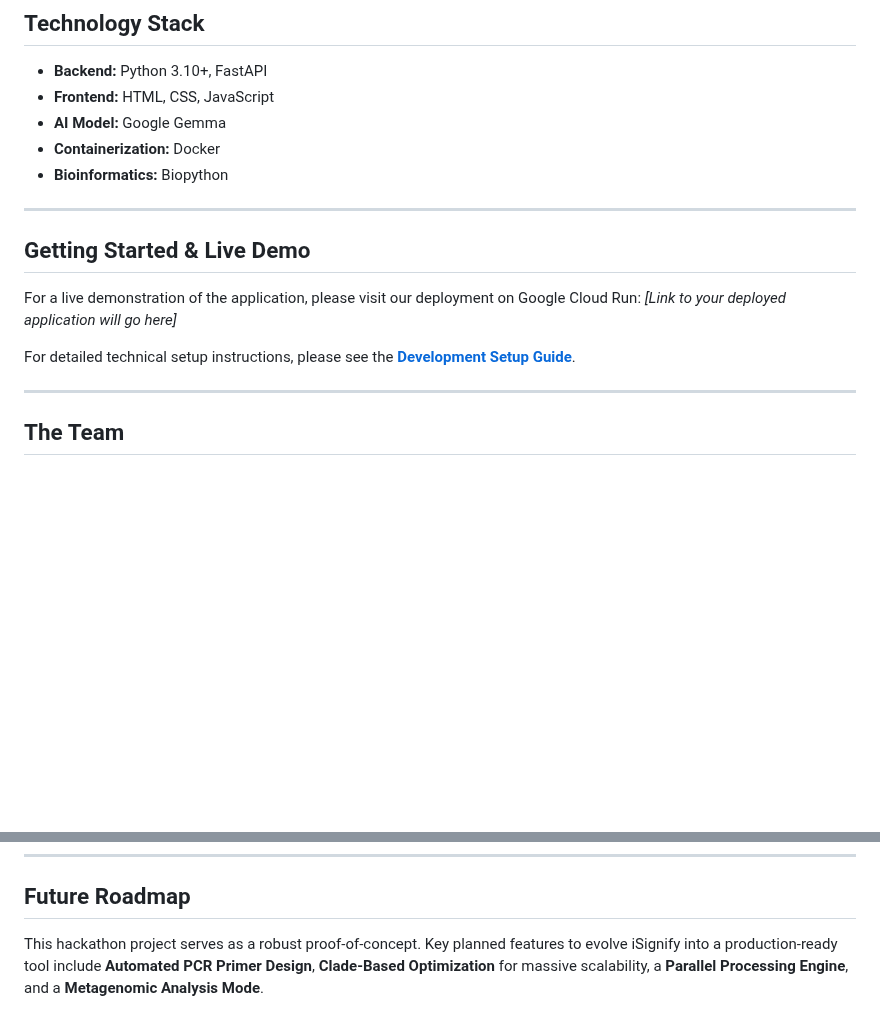
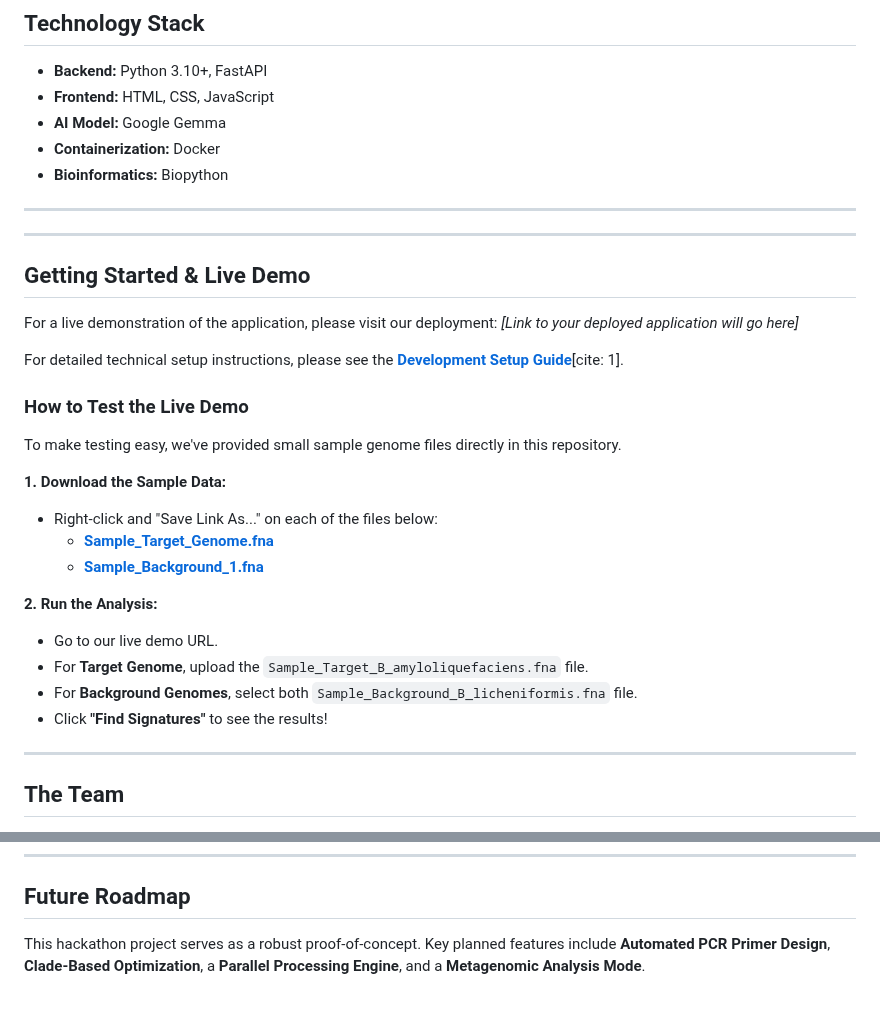
Before and after one commit to AaronNHorvitz/iSignify, a Markdown page: README.md, 2 parts joined by grey strips. Drawn GitHub-style; blank space fills up the shorter version.

Commit message:
Fixed deployment instructions in the README.md file.

```diff
--- a/README.md
+++ b/README.md
@@ -46,14 +46,29 @@ iSignify is more than a bioinformatics tool; it's a platform for tangible, posit
 * **Bioinformatics:** Biopython
 
 ---
+---
 
 ## Getting Started & Live Demo
 
-For a live demonstration of the application, please visit our deployment on Google Cloud Run:
+For a live demonstration of the application, please visit our deployment:
 *[Link to your deployed application will go here]*
 
-For detailed technical setup instructions, please see the [**Development Setup Guide**](docs/DEVELOPMENT_SETUP.md).
+For detailed technical setup instructions, please see the [**Development Setup Guide**](docs/DEVELOPMENT_SETUP.md)[cite: 1].
 
+### How to Test the Live Demo
+
+To make testing easy, we've provided small sample genome files directly in this repository.
+
+**1. Download the Sample Data:**
+* Right-click and "Save Link As..." on each of the files below:
+    * [**Sample_Target_Genome.fna**](https://github.com/AaronNHorvitz/iSignify/blob/main/sample_data/Sample_Target_B_amyloliquefaciens.fna)
+    * [**Sample_Background_1.fna**](https://github.com/AaronNHorvitz/iSignify/blob/main/sample_data/Sample_Background_B_licheniformis.fna)
+
+**2. Run the Analysis:**
+* Go to our live demo URL.
+* For **Target Genome**, upload the `Sample_Target_B_amyloliquefaciens.fna` file.
+* For **Background Genomes**, select both `Sample_Background_B_licheniformis.fna` file.
+* Click **"Find Signatures"** to see the results!
 ---
 
 ## The Team
@@ -75,4 +90,4 @@ This project's code was developed by Aaron Horvitz, with significant pairing and
 
 ## Future Roadmap
 
-This hackathon project serves as a robust proof-of-concept. Key planned features to evolve iSignify into a production-ready tool include **Automated PCR Primer Design**, **Clade-Based Optimization** for massive scalability, a **Parallel Processing Engine**, and a **Metagenomic Analysis Mode**.
+This hackathon project serves as a robust proof-of-concept. Key planned features include **Automated PCR Primer Design**, **Clade-Based Optimization**, a **Parallel Processing Engine**, and a **Metagenomic Analysis Mode**.
```
